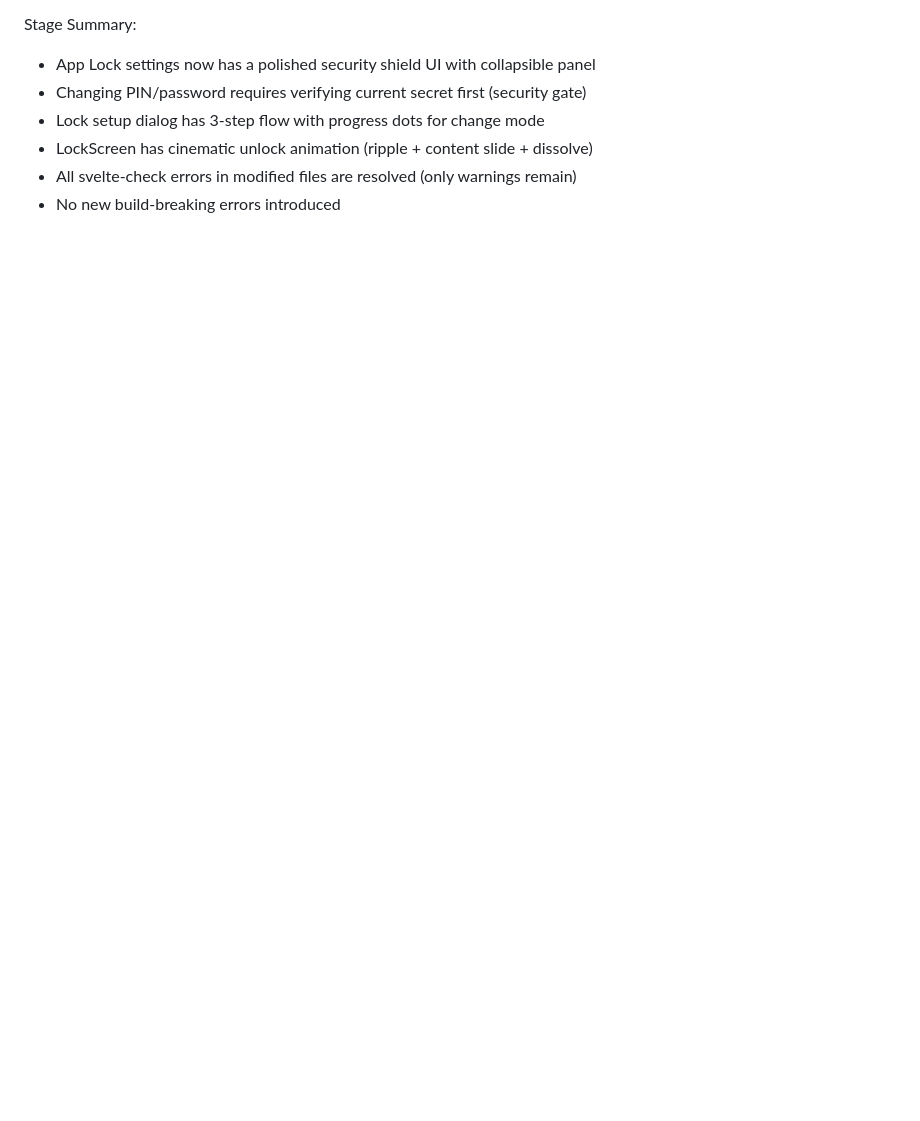
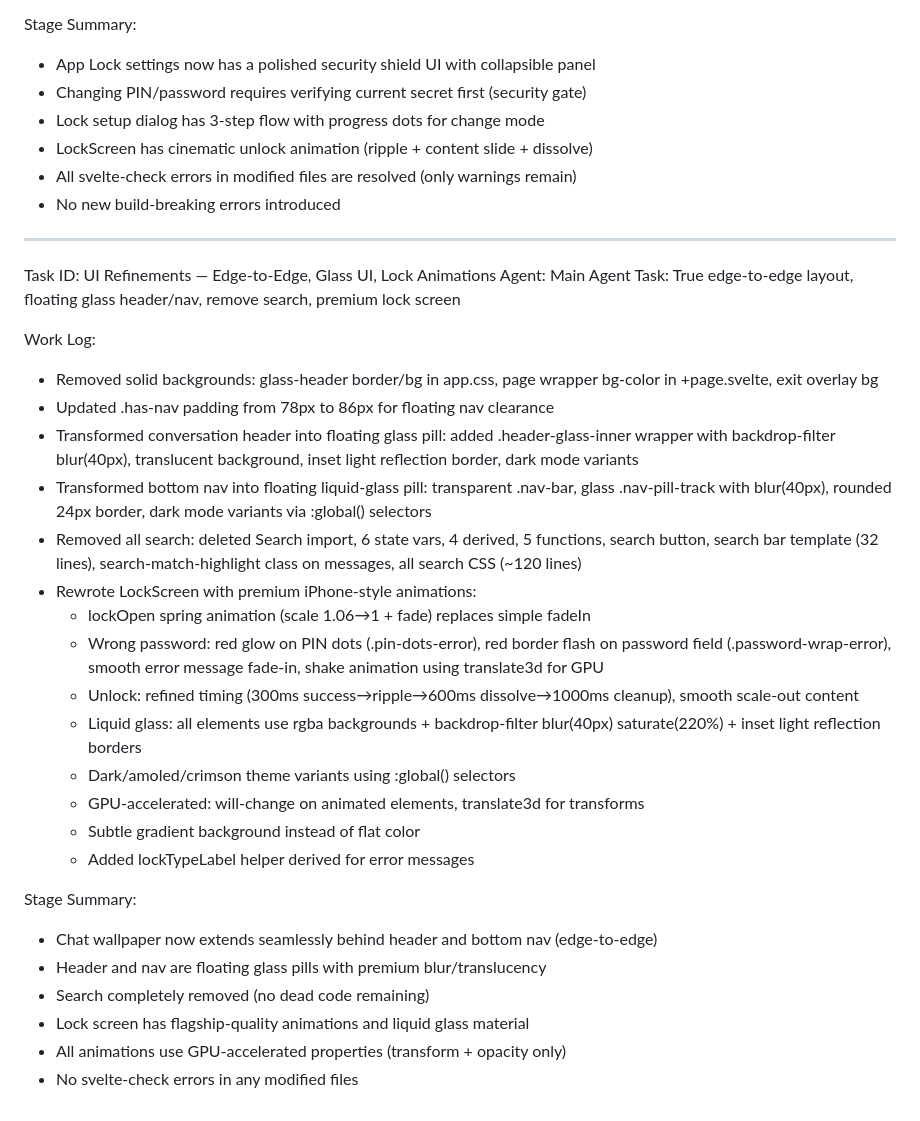
Before and after one commit to Muntazir2009/zai-realtime-chat-widget, a Markdown page: worklog.md, the part around the change. Drawn GitHub-style; blank space fills up the shorter version.

Commit message:
0bb87c7b-b3e4-46ae-bb2d-a475b7f7a815

```diff
--- a/worklog.md
+++ b/worklog.md
@@ -1880,3 +1880,32 @@ Stage Summary:
 - LockScreen has cinematic unlock animation (ripple + content slide + dissolve)
 - All svelte-check errors in modified files are resolved (only warnings remain)
 - No new build-breaking errors introduced
+
+---
+Task ID: UI Refinements — Edge-to-Edge, Glass UI, Lock Animations
+Agent: Main Agent
+Task: True edge-to-edge layout, floating glass header/nav, remove search, premium lock screen
+
+Work Log:
+- Removed solid backgrounds: glass-header border/bg in app.css, page wrapper bg-color in +page.svelte, exit overlay bg
+- Updated .has-nav padding from 78px to 86px for floating nav clearance
+- Transformed conversation header into floating glass pill: added .header-glass-inner wrapper with backdrop-filter blur(40px), translucent background, inset light reflection border, dark mode variants
+- Transformed bottom nav into floating liquid-glass pill: transparent .nav-bar, glass .nav-pill-track with blur(40px), rounded 24px border, dark mode variants via :global() selectors
+- Removed all search: deleted Search import, 6 state vars, 4 derived, 5 functions, search button, search bar template (32 lines), search-match-highlight class on messages, all search CSS (~120 lines)
+- Rewrote LockScreen with premium iPhone-style animations:
+  - lockOpen spring animation (scale 1.06→1 + fade) replaces simple fadeIn
+  - Wrong password: red glow on PIN dots (.pin-dots-error), red border flash on password field (.password-wrap-error), smooth error message fade-in, shake animation using translate3d for GPU
+  - Unlock: refined timing (300ms success→ripple→600ms dissolve→1000ms cleanup), smooth scale-out content
+  - Liquid glass: all elements use rgba backgrounds + backdrop-filter blur(40px) saturate(220%) + inset light reflection borders
+  - Dark/amoled/crimson theme variants using :global() selectors
+  - GPU-accelerated: will-change on animated elements, translate3d for transforms
+  - Subtle gradient background instead of flat color
+  - Added lockTypeLabel helper derived for error messages
+
+Stage Summary:
+- Chat wallpaper now extends seamlessly behind header and bottom nav (edge-to-edge)
+- Header and nav are floating glass pills with premium blur/translucency
+- Search completely removed (no dead code remaining)
+- Lock screen has flagship-quality animations and liquid glass material
+- All animations use GPU-accelerated properties (transform + opacity only)
+- No svelte-check errors in any modified files
```
